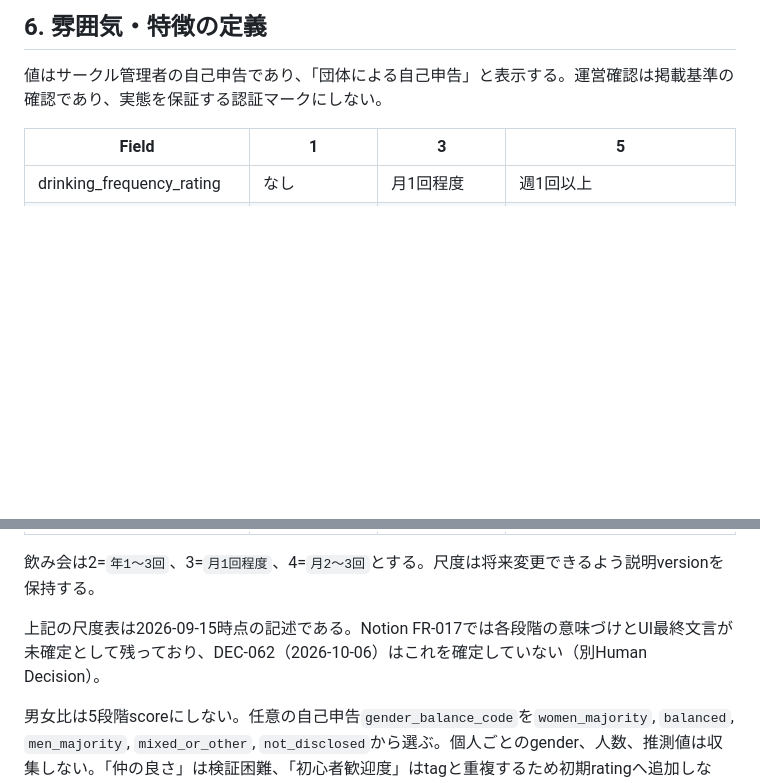
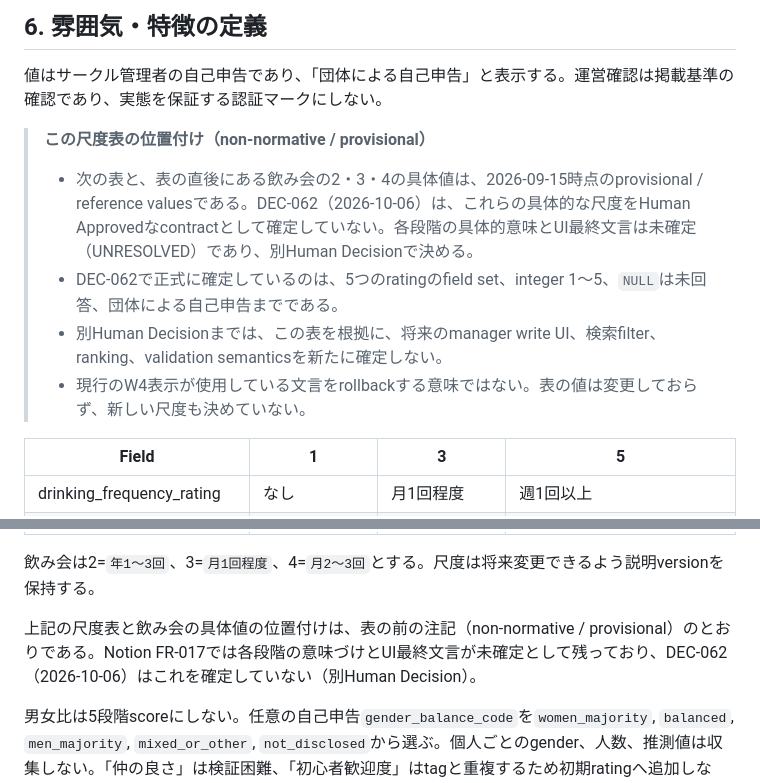
Before and after one commit to ichiro06/campus-circle-event-app, a Markdown page: docs/data-dictionary.md, 2 parts joined by grey strips. Rendered like a GitHub page; blank space fills up the shorter version.

Commit message:
docs: clarify provisional rating scale labels
data-dictionary 6節のrating尺度表（1 / 3 / 5と飲み会の2 / 3 / 4の具体値）が
正式contractと誤読されないよう、表の前にnon-normative / provisionalの注記を追加する。

- DEC-062で確定しているのはfield set / integer 1～5 / NULL=未回答 / 団体による自己申告まで
- 各段階の具体的意味とUI最終文言は未確定（別Human Decision）
- この表を根拠にmanager write UI・検索filter・ranking・validation semanticsを確定しない
- 現行W4表示の文言をrollbackするものではない
- requirements.mdの参照文言を、表がnormativeに読めない表現へ変更

尺度値そのものの変更、新しい尺度の決定、DEC-062の決定内容の変更はない。

Co-Authored-By: Claude Sonnet 5.5 <noreply@anthropic.com>
Claude-Session: https://claude.ai/code/session_01AtvNYac6W3195b3N3kqMsy

```diff
--- a/docs/data-dictionary.md
+++ b/docs/data-dictionary.md
@@ -171,6 +171,13 @@ revision単位で`service`（初期は`instagram`, `line`, `website`, `other`）
 
 値はサークル管理者の自己申告であり、「団体による自己申告」と表示する。運営確認は掲載基準の確認であり、実態を保証する認証マークにしない。
 
+> **この尺度表の位置付け（non-normative / provisional）**
+>
+> - 次の表と、表の直後にある飲み会の2・3・4の具体値は、2026-09-15時点のprovisional / reference valuesである。DEC-062（2026-10-06）は、これらの具体的な尺度をHuman Approvedなcontractとして確定していない。各段階の具体的意味とUI最終文言は未確定（UNRESOLVED）であり、別Human Decisionで決める。
+> - DEC-062で正式に確定しているのは、5つのratingのfield set、integer 1～5、`NULL`は未回答、団体による自己申告までである。
+> - 別Human Decisionまでは、この表を根拠に、将来のmanager write UI、検索filter、ranking、validation semanticsを新たに確定しない。
+> - 現行のW4表示が使用している文言をrollbackする意味ではない。表の値は変更しておらず、新しい尺度も決めていない。
+
 | Field | 1 | 3 | 5 |
 | --- | --- | --- | --- |
 | drinking_frequency_rating | なし | 月1回程度 | 週1回以上 |
@@ -181,7 +188,7 @@ revision単位で`service`（初期は`instagram`, `line`, `website`, `other`）
 
 飲み会は2=`年1～3回`、3=`月1回程度`、4=`月2～3回`とする。尺度は将来変更できるよう説明versionを保持する。
 
-上記の尺度表は2026-09-15時点の記述である。Notion FR-017では各段階の意味づけとUI最終文言が未確定として残っており、DEC-062（2026-10-06）はこれを確定していない（別Human Decision）。
+上記の尺度表と飲み会の具体値の位置付けは、表の前の注記（non-normative / provisional）のとおりである。Notion FR-017では各段階の意味づけとUI最終文言が未確定として残っており、DEC-062（2026-10-06）はこれを確定していない（別Human Decision）。
 
 男女比は5段階scoreにしない。任意の自己申告`gender_balance_code`を`women_majority`, `balanced`, `men_majority`, `mixed_or_other`, `not_disclosed`から選ぶ。個人ごとのgender、人数、推測値は収集しない。「仲の良さ」は検証困難、「初心者歓迎度」はtagと重複するため初期ratingへ追加しない。
 
```
Also changed, not shown: docs/requirements.md (+1 -1 lines).
